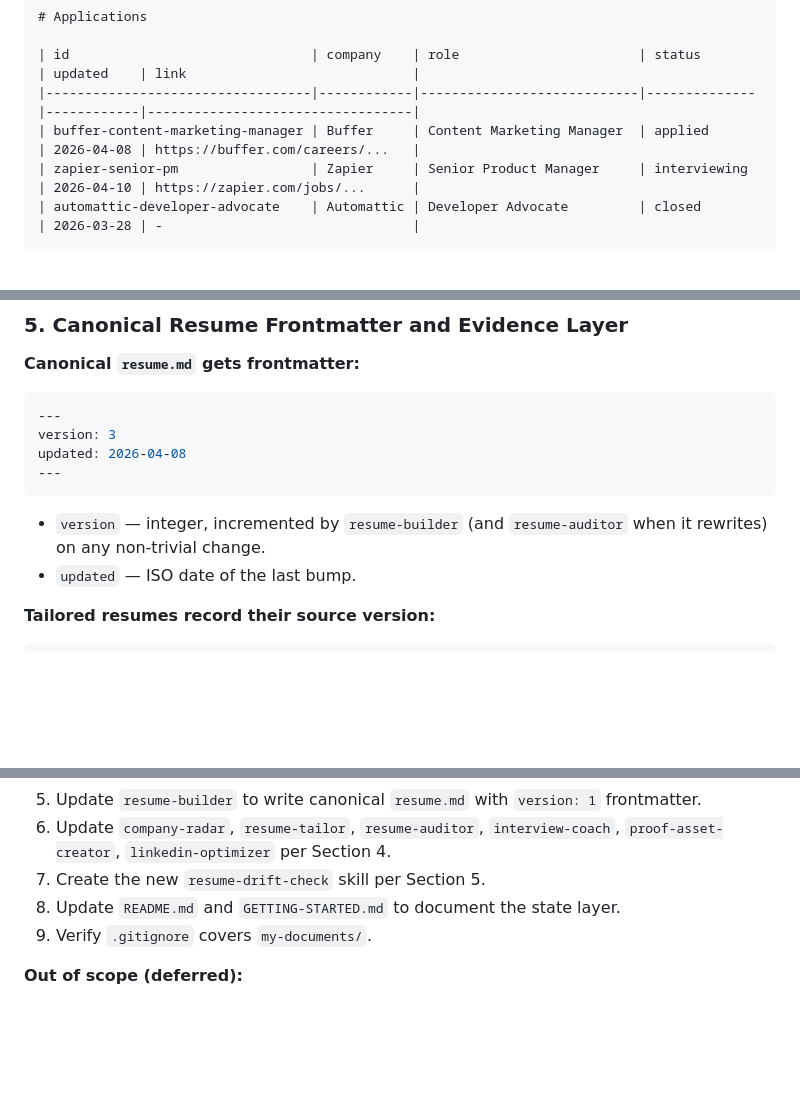
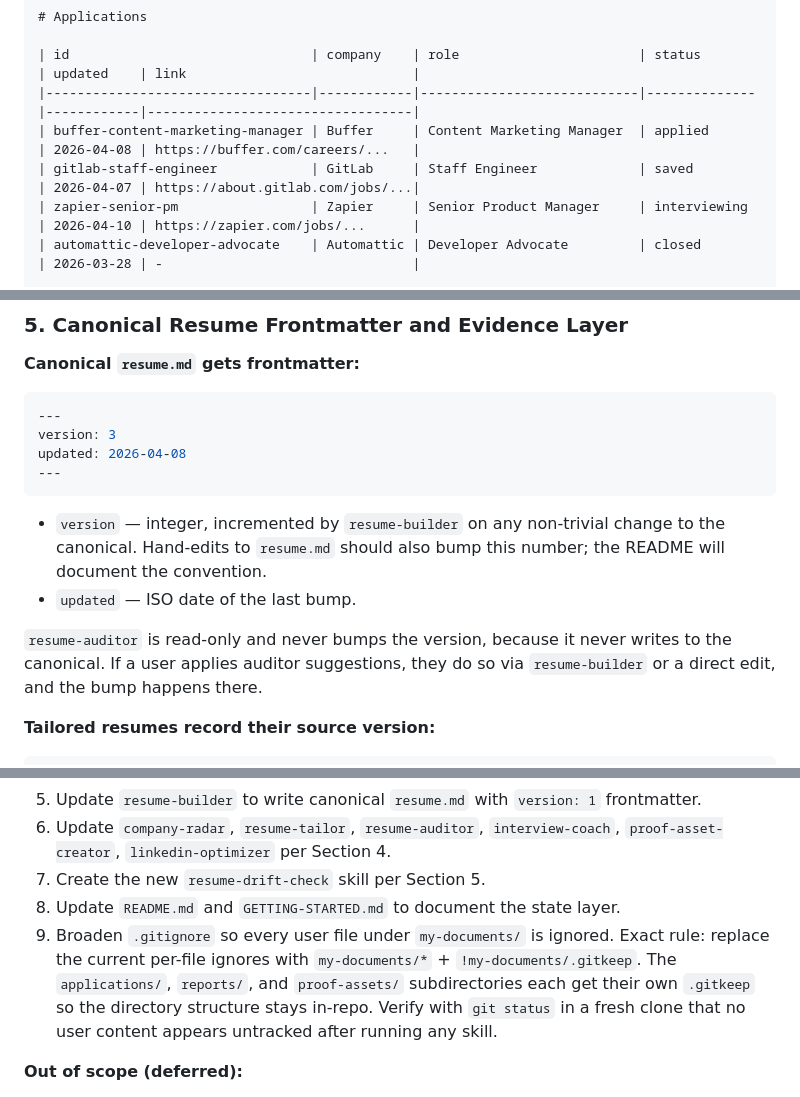
Before and after one commit to Remotivated/job-hunt-skills, a Markdown page: plans/specs/2026-04-08-local-state-layer-design.md, 3 parts joined by grey strips. GitHub-like rendering; blank space fills up the shorter version.

````diff
--- a/plans/specs/2026-04-08-local-state-layer-design.md
+++ b/plans/specs/2026-04-08-local-state-layer-design.md
@@ -72,6 +74,7 @@ The entire `my-documents/` tree is gitignored, so this also provides the user-la
 | id                               | company    | role                       | status       | updated    | link                             |
 |----------------------------------|------------|----------------------------|--------------|------------|----------------------------------|
 | buffer-content-marketing-manager | Buffer     | Content Marketing Manager  | applied      | 2026-04-08 | https://buffer.com/careers/...   |
+| gitlab-staff-engineer            | GitLab     | Staff Engineer             | saved        | 2026-04-07 | https://about.gitlab.com/jobs/...|
 | zapier-senior-pm                 | Zapier     | Senior Product Manager     | interviewing | 2026-04-10 | https://zapier.com/jobs/...      |
 | automattic-developer-advocate    | Automattic | Developer Advocate         | closed       | 2026-03-28 | -                                |
 
@@ -232,8 +239,10 @@ updated: 2026-04-08
 ---
 ```
 
-- `version` — integer, incremented by `resume-builder` (and `resume-auditor` when it rewrites) on any non-trivial change.
+- `version` — integer, incremented by `resume-builder` on any non-trivial change to the canonical. Hand-edits to `resume.md` should also bump this number; the README will document the convention.
 - `updated` — ISO date of the last bump.
+
+`resume-auditor` is read-only and never bumps the version, because it never writes to the canonical. If a user applies auditor suggestions, they do so via `resume-builder` or a direct edit, and the bump happens there.
 
 **Tailored resumes record their source version:**
 
@@ -268,7 +277,7 @@ This makes drift detection trivial: `resume-drift-check` compares `derived_from_
 6. Update `company-radar`, `resume-tailor`, `resume-auditor`, `interview-coach`, `proof-asset-creator`, `linkedin-optimizer` per Section 4.
 7. Create the new `resume-drift-check` skill per Section 5.
 8. Update `README.md` and `GETTING-STARTED.md` to document the state layer.
-9. Verify `.gitignore` covers `my-documents/`.
+9. Broaden `.gitignore` so every user file under `my-documents/` is ignored. Exact rule: replace the current per-file ignores with `my-documents/*` + `!my-documents/.gitkeep`. The `applications/`, `reports/`, and `proof-assets/` subdirectories each get their own `.gitkeep` so the directory structure stays in-repo. Verify with `git status` in a fresh clone that no user content appears untracked after running any skill.
 
 **Out of scope (deferred):**
 
````
Also changed, not shown: other parts of plans/specs/2026-04-08-local-state-layer-design.md (+10 -4 lines).
